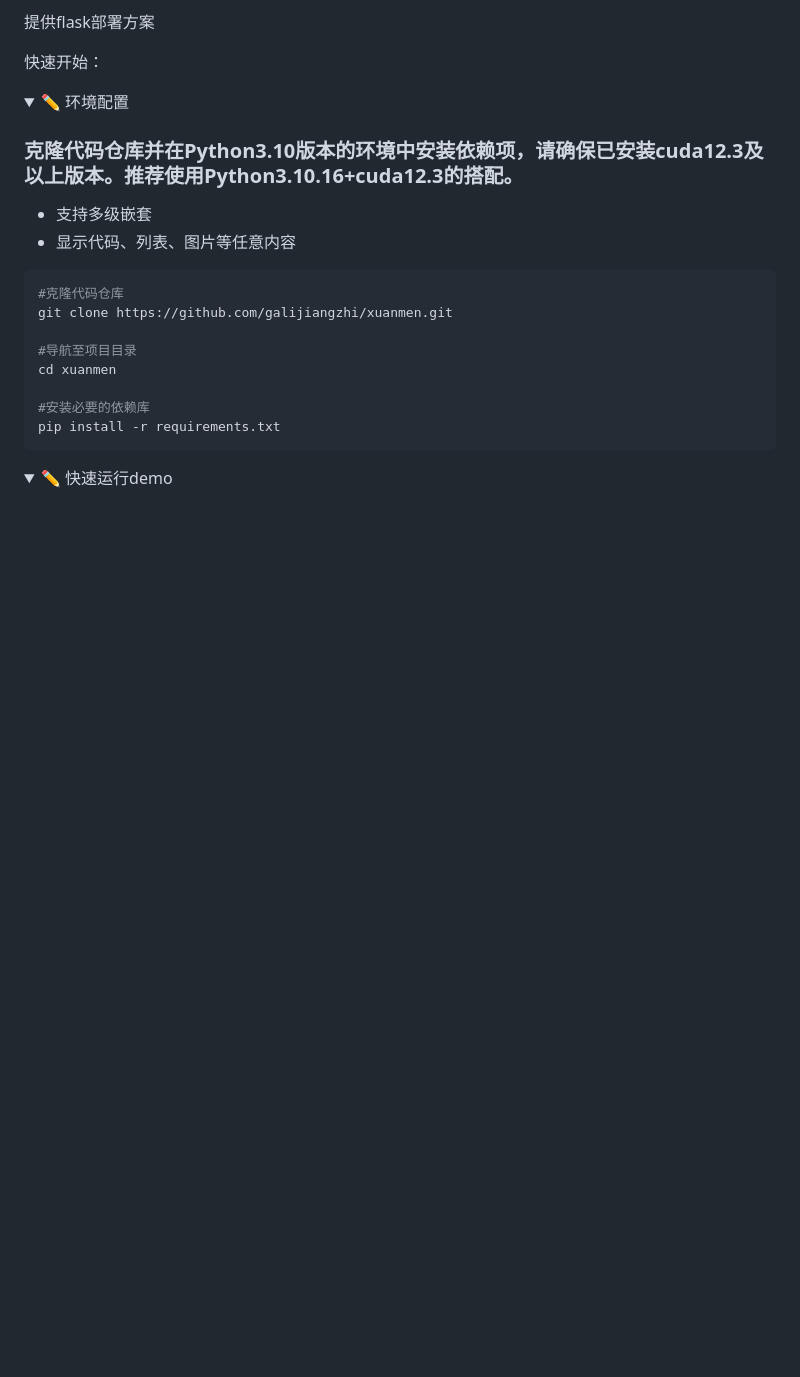
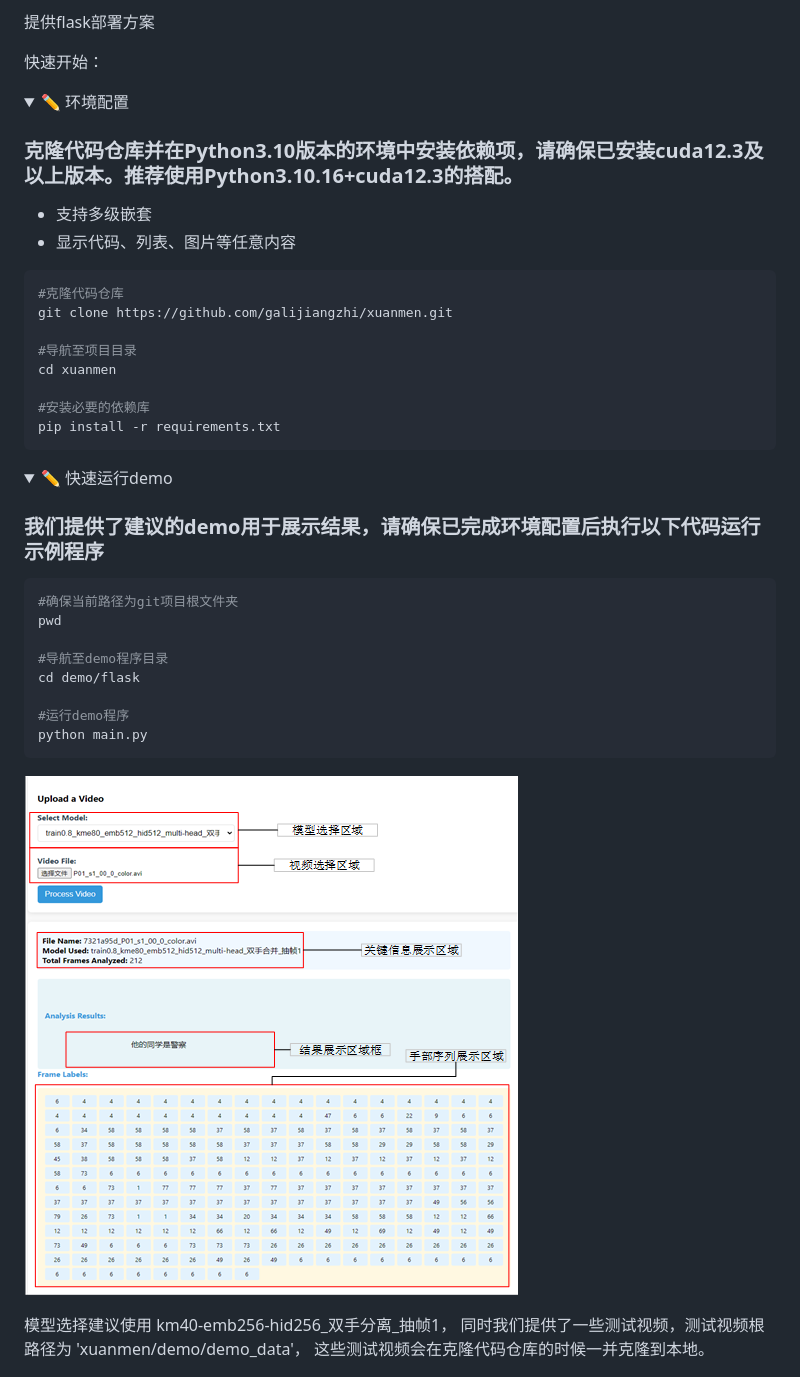
Before and after one commit to galijiangzhi/xuanmen, a Markdown page: README.md, the part around the change. Drawn GitHub-style; pictures changed too: information/demo_前端示意图.png (added); folded sections open; blank space fills up the shorter version.

Commit message:
编写 readme.md

````diff
--- a/README.md
+++ b/README.md
@@ -33,4 +33,22 @@ pip install -r requirements.txt
 <details>
 <summary>✏️ 快速运行demo</summary>
 
+### 我们提供了建议的demo用于展示结果，请确保已完成环境配置后执行以下代码运行示例程序
+
+```python
+#确保当前路径为git项目根文件夹
+pwd
+
+#导航至demo程序目录
+cd demo/flask
+
+#运行demo程序
+python main.py
+```
+![demo前端示意图](./information/demo_前端示意图.png)
+
+模型选择建议使用 km40-emb256-hid256_双手分离_抽帧1，
+同时我们提供了一些测试视频，测试视频根路径为 'xuanmen/demo/demo_data'，
+这些测试视频会在克隆代码仓库的时候一并克隆到本地。
+
 ![替代文字](./information/model_comparison.png)
````
